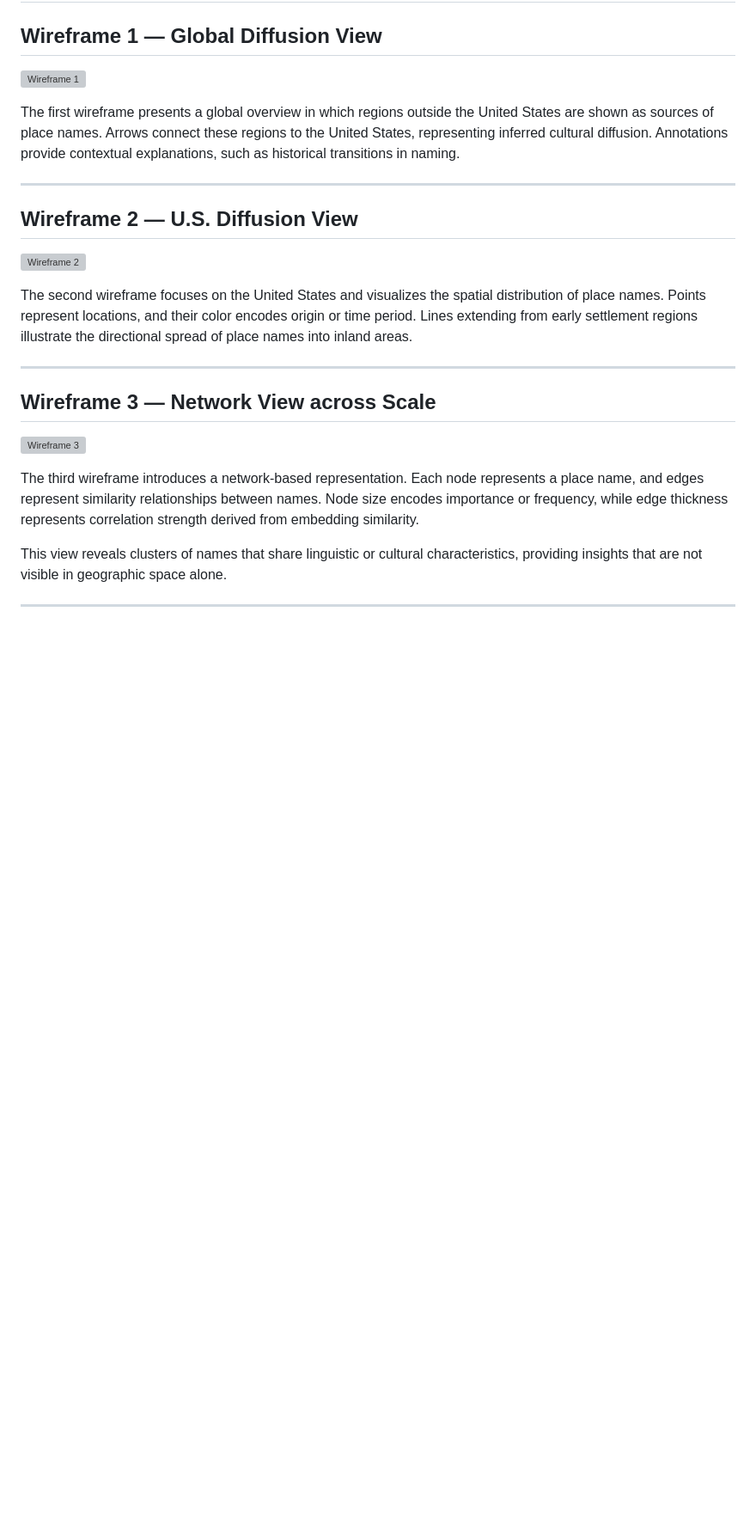
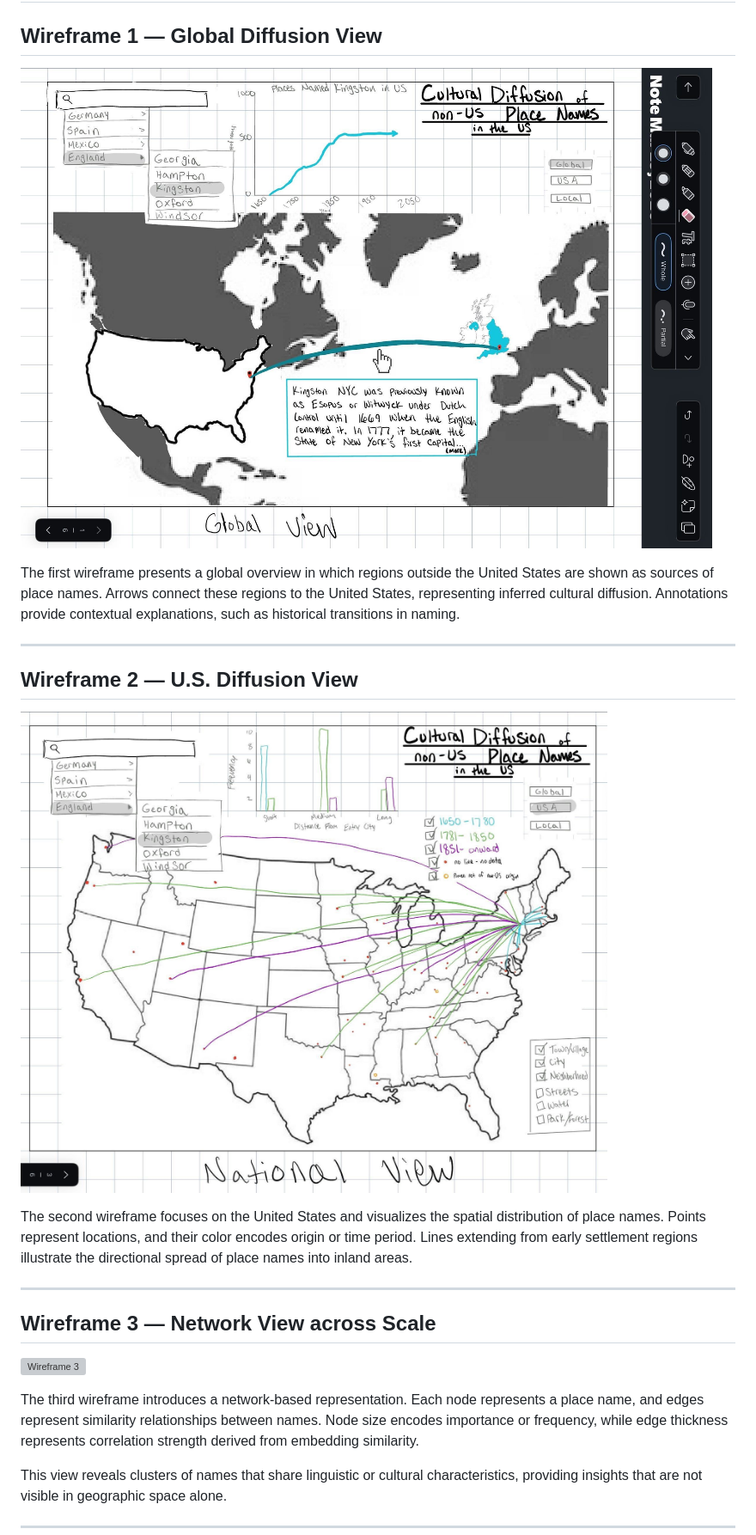
Before and after one commit to MollyA678/G575-final-project, a Markdown page: README.md, the part around one of its changes. Shown at 86% size. Rendered like a GitHub page; blank space fills up the shorter version; grey boxes are pictures that could not be loaded.

```diff
--- a/README.md
+++ b/README.md
@@ -187,7 +187,7 @@ historical and semantic relationships.
 
 ## Wireframe 1 — Global Diffusion View
 
-![Wireframe 1](./images/wireframe1.png)
+![Wireframe 1](./img/wireframe1.png)
 
 The first wireframe presents a global overview in which regions outside
 the United States are shown as sources of place names. Arrows connect
@@ -199,7 +199,7 @@ transitions in naming.
 
 ## Wireframe 2 — U.S. Diffusion View
 
-![Wireframe 2](./images/wireframe2.png)
+![Wireframe 2](./img/wireframe2.png)
 
 The second wireframe focuses on the United States and visualizes the
 spatial distribution of place names. Points represent locations, and their
```
Also changed, not shown: other parts of README.md (+1 -1 lines).
